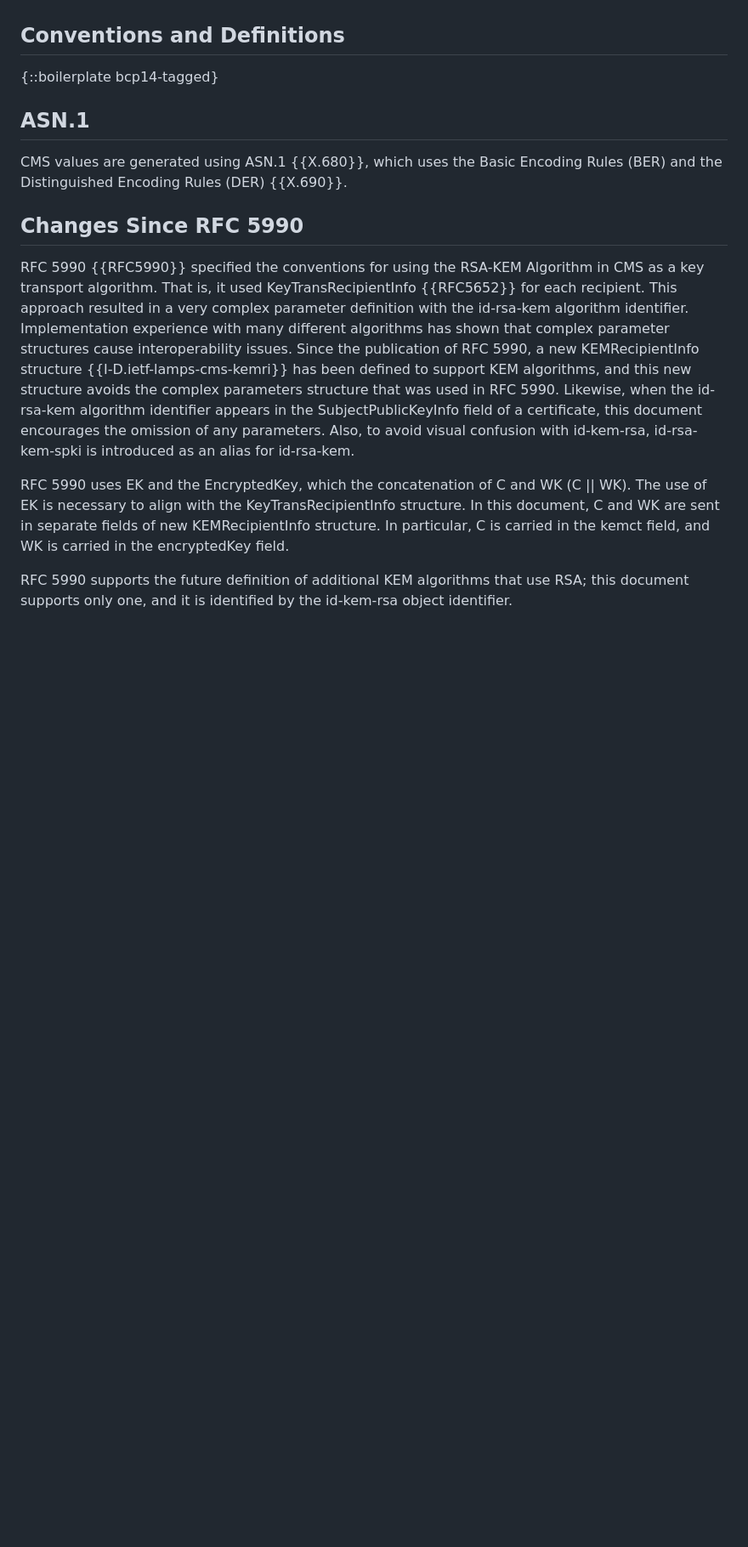
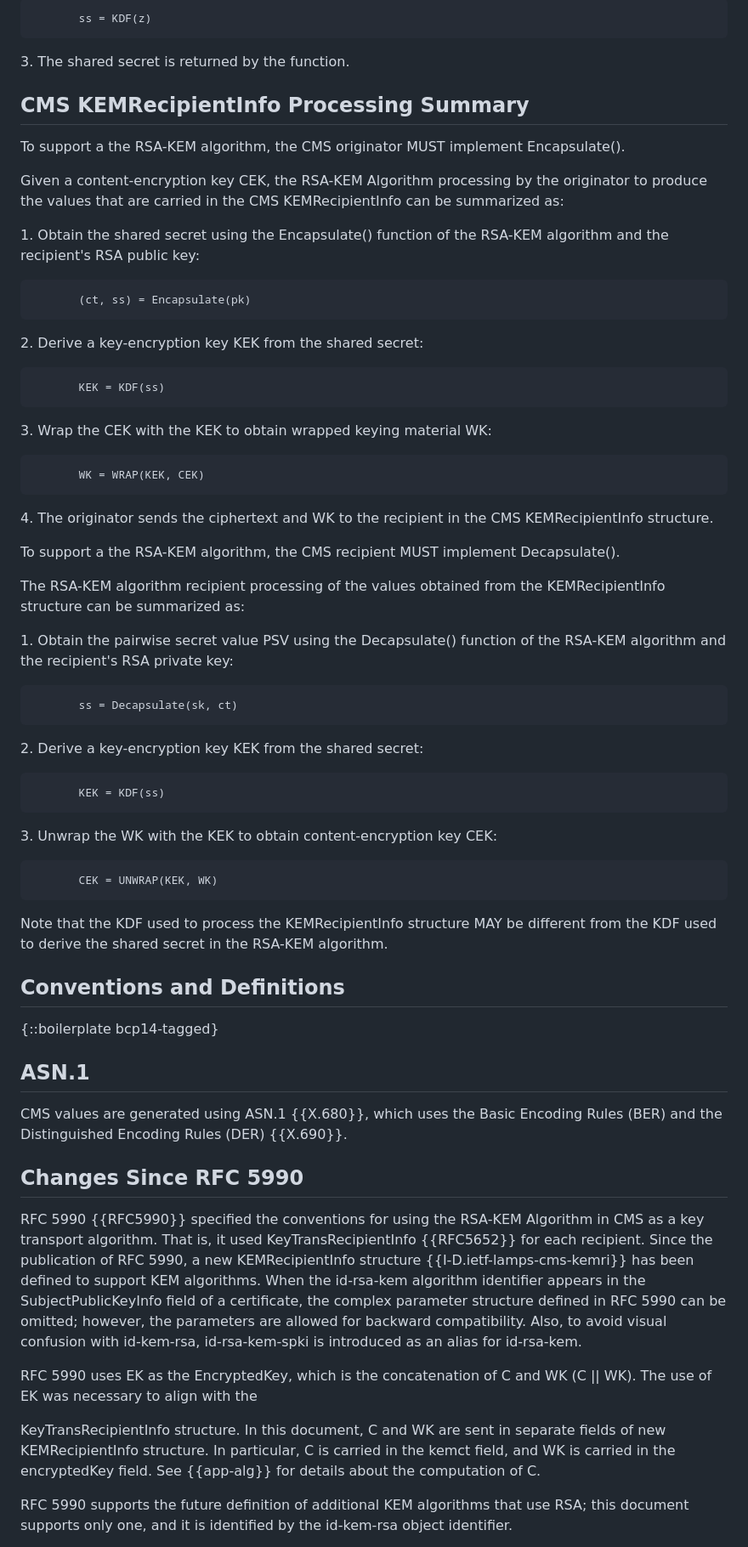
Before and after one commit to lamps-wg/rfc5990bis, a Markdown page: draft-ietf-lamps-rfc5990bis.md, the part around one of its changes. Shown at 85% size. GitHub-like rendering; blank space fills up the shorter version.

```diff
--- a/draft-ietf-lamps-rfc5990bis.md
+++ b/draft-ietf-lamps-rfc5990bis.md
@@ -205,3 +251,75 @@ Appendix A of this document; ASN.1 syntax is given in Appendix B.
+~~~
+       ss = KDF(z)
+~~~
+
+3\. The shared secret is returned by the function.
+
+## CMS KEMRecipientInfo Processing Summary
+
+To support a the RSA-KEM algorithm, the CMS originator MUST implement
+Encapsulate().
+
+Given a content-encryption key CEK, the RSA-KEM Algorithm processing by the
+originator to produce the values that are carried in the CMS KEMRecipientInfo
+can be summarized as:
+
+>
+1\.  Obtain the shared secret using the Encapsulate() function of the
+RSA-KEM algorithm and the recipient's RSA public key:
+
+~~~
+       (ct, ss) = Encapsulate(pk)
+~~~
+
+>
+2\. Derive a key-encryption key KEK from the shared secret:
+
+~~~
+       KEK = KDF(ss)
+~~~
+
+>
+3\.  Wrap the CEK with the KEK to obtain wrapped keying material WK:
+
+~~~
+       WK = WRAP(KEK, CEK)
+~~~
+
+>
+4\. The originator sends the ciphertext and WK to the recipient in the CMS
+KEMRecipientInfo structure.
+
+To support a the RSA-KEM algorithm, the CMS recipient MUST implement
+Decapsulate().
+
+The RSA-KEM algorithm recipient processing of the values obtained from the
+KEMRecipientInfo structure can be summarized as:
+
+>
+1\.  Obtain the pairwise secret value PSV using the Decapsulate() function of the
+RSA-KEM algorithm and the recipient's RSA private key:
+
+~~~
+       ss = Decapsulate(sk, ct)
+~~~
+
+>
+2\. Derive a key-encryption key KEK from the shared secret:
+
+~~~
+       KEK = KDF(ss)
+~~~
+
+>
+3\.  Unwrap the WK with the KEK to obtain content-encryption key CEK:
+
+~~~
+       CEK = UNWRAP(KEK, WK)
+~~~
+
+Note that the KDF used to process the KEMRecipientInfo structure MAY be
+different from the KDF used to derive the shared secret in the RSA-KEM
+algorithm.
 
 ## Conventions and Definitions
 
@@ -216,24 +334,21 @@ Encoding Rules (BER) and the Distinguished Encoding Rules (DER) {{X.690}}.
 
 RFC 5990 {{RFC5990}} specified the conventions for using the RSA-KEM Algorithm
 in CMS as a key transport algorithm.  That is, it used KeyTransRecipientInfo {{RFC5652}}
-for each recipient.  This approach resulted in a very complex parameter
-definition with the id-rsa-kem algorithm identifier.  Implementation
-experience with many different algorithms has shown that complex
-parameter structures cause interoperability issues.  Since the publication
-of RFC 5990, a new KEMRecipientInfo structure {{I-D.ietf-lamps-cms-kemri}}
-has been defined to support KEM algorithms, and this new structure avoids the
-complex parameters structure that was used in RFC 5990.  Likewise, when
-the id-rsa-kem algorithm identifier appears in the SubjectPublicKeyInfo
-field of a certificate, this document encourages the omission of any
-parameters.  Also, to avoid visual confusion with id-kem-rsa, id-rsa-kem-spki
-is introduced as an alias for id-rsa-kem.
+for each recipient.  Since the publication of RFC 5990, a new KEMRecipientInfo
+structure {{I-D.ietf-lamps-cms-kemri}} has been defined to support KEM
+algorithms.  When the id-rsa-kem algorithm identifier appears in the
+SubjectPublicKeyInfo field of a certificate, the complex parameter structure
+defined in RFC 5990 can be omitted; however, the parameters are allowed for
+backward compatibility.  Also, to avoid visual confusion with id-kem-rsa,
+id-rsa-kem-spki is introduced as an alias for id-rsa-kem.
 
-RFC 5990 uses EK and the EncryptedKey, which the concatenation of
-C and WK (C || WK).  The use of EK is necessary to align with the
+RFC 5990 uses EK as the EncryptedKey, which is the concatenation of
+C and WK (C || WK).  The use of EK was necessary to align with the
+
 KeyTransRecipientInfo structure.  In this document, C and WK are sent
 in separate fields of new KEMRecipientInfo structure.  In particular,
 C is carried in the kemct field, and WK is carried in the encryptedKey
-field.
+field.  See {{app-alg}} for details about the computation of C.
 
 RFC 5990 supports the future definition of additional KEM algorithms that
 use RSA; this document supports only one, and it is identified by the
```
Also changed, not shown: other parts of draft-ietf-lamps-rfc5990bis.md (+240 -189 lines).
